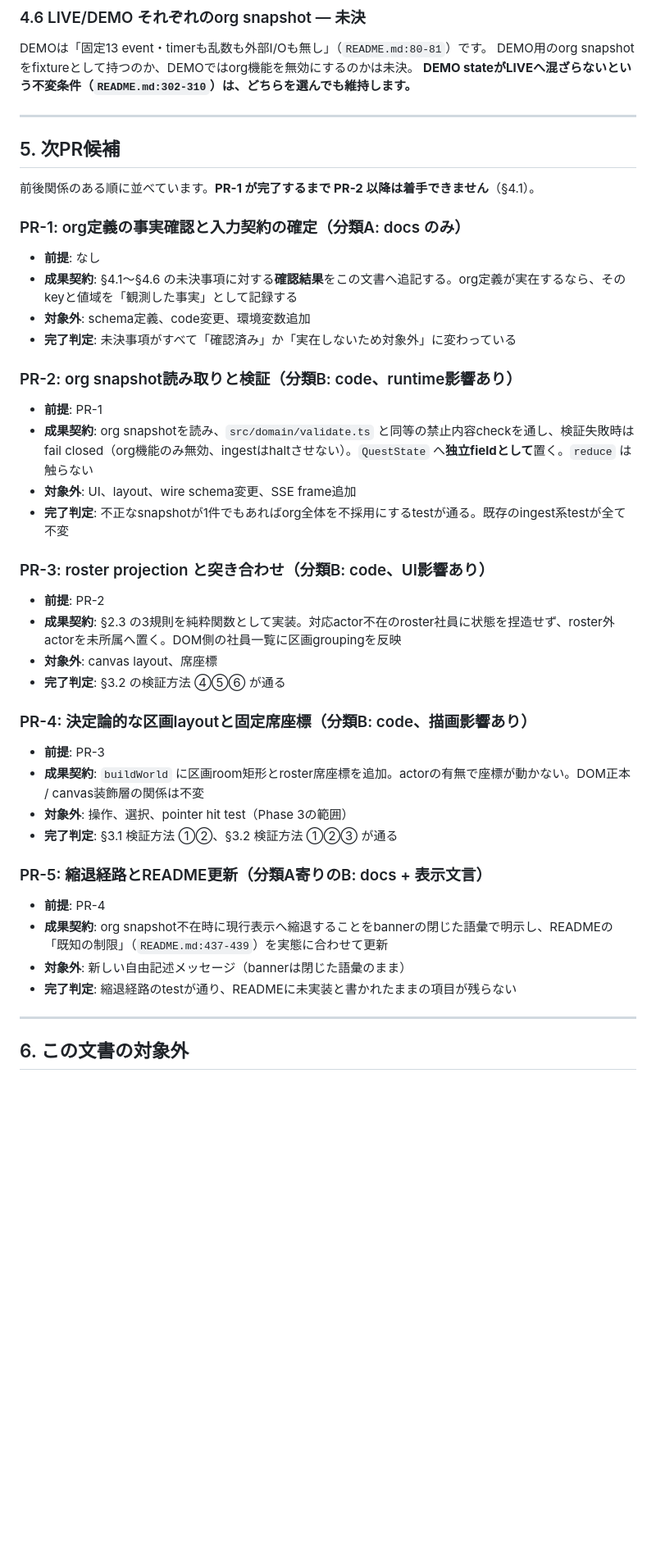
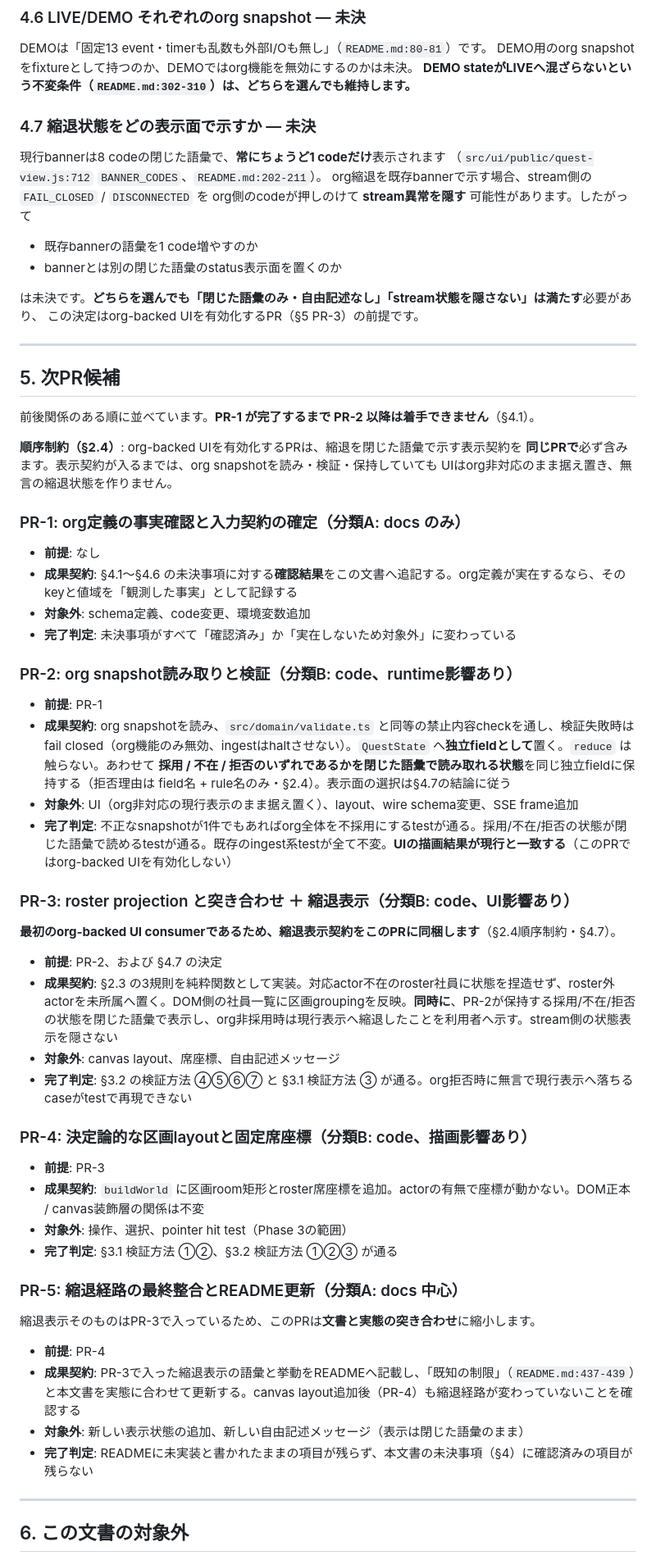
Before and after one commit to aymmurakami521-cmd/ai-company-quest, a Markdown page: docs/org-snapshot-design.md, the part around one of its changes. Shown at 82% size. GitHub-like rendering; blank space fills up the shorter version.

Commit message:
docs: org縮退の可視化を最初のorg-backed UIと同じPRへ前倒しする
Codex P1: PR-3でorg-backed UIを有効化する一方、縮退を示す閉じた語彙の
表示契約がPR-5まで遅れており、PR-3/4の間はauthoritative orgが拒否されて
現行表示へ落ちた事実を利用者へ示せなかった。本文の fail-closed 記述と矛盾する。

- §2.4 に順序制約を追加: org-backed UIは縮退表示契約と同じPR以降でのみ有効化する
- §3.1 / §3.2 の fail-closed 行と検証方法へ「無言の縮退が無いこと」を明記
- §4.7 を追加: 現行bannerは常に1 codeのみのため、org縮退をどの表示面で
  示すか（語彙追加か別status面か）は未決。stream状態を隠さないことを条件とする
- §5 PR-2 に採用/不在/拒否の状態保持を含め、UIは据え置きと明示
- §5 PR-3 を最初のorg-backed UI consumerとして縮退表示を同梱
- §5 PR-5 をREADME・実態整合へ縮小

docsのみ。実装、wire schema、API、SSE、runtime挙動は変更しない。

Co-authored-by: aymmurakami521-cmd <252005531+aymmurakami521-cmd@users.noreply.github.com>

```diff
--- a/docs/org-snapshot-design.md
+++ b/docs/org-snapshot-design.md
@@ -233,11 +236,28 @@ DEMOは「固定13 event・timerも乱数も外部I/Oも無し」（`README.md:8
 DEMO用のorg snapshotをfixtureとして持つのか、DEMOではorg機能を無効にするのかは未決。
 **DEMO stateがLIVEへ混ざらないという不変条件（`README.md:302-310`）は、どちらを選んでも維持します。**
 
+### 4.7 縮退状態をどの表示面で示すか — **未決**
+
+現行bannerは8 codeの閉じた語彙で、**常にちょうど1 codeだけ**表示されます
+（`src/ui/public/quest-view.js:712` `BANNER_CODES`、`README.md:202-211`）。
+org縮退を既存bannerで示す場合、stream側の `FAIL_CLOSED` / `DISCONNECTED` を
+org側のcodeが押しのけて **stream異常を隠す** 可能性があります。したがって
+
+- 既存bannerの語彙を1 code増やすのか
+- bannerとは別の閉じた語彙のstatus表示面を置くのか
+
+は未決です。**どちらを選んでも「閉じた語彙のみ・自由記述なし」「stream状態を隠さない」は満たす**必要があり、
+この決定はorg-backed UIを有効化するPR（§5 PR-3）の前提です。
+
 ---
 
 ## 5. 次PR候補
 
 前後関係のある順に並べています。**PR-1 が完了するまで PR-2 以降は着手できません**（§4.1）。
+
+**順序制約（§2.4）**: org-backed UIを有効化するPRは、縮退を閉じた語彙で示す表示契約を
+**同じPRで**必ず含みます。表示契約が入るまでは、org snapshotを読み・検証・保持していても
+UIはorg非対応のまま据え置き、無言の縮退状態を作りません。
 
 ### PR-1: org定義の事実確認と入力契約の確定（分類A: docs のみ）
 
@@ -249,16 +269,18 @@ DEMO用のorg snapshotをfixtureとして持つのか、DEMOではorg機能を
 ### PR-2: org snapshot読み取りと検証（分類B: code、runtime影響あり）
 
 - **前提**: PR-1
-- **成果契約**: org snapshotを読み、`src/domain/validate.ts` と同等の禁止内容checkを通し、検証失敗時はfail closed（org機能のみ無効、ingestはhaltさせない）。`QuestState` へ**独立fieldとして**置く。`reduce` は触らない
-- **対象外**: UI、layout、wire schema変更、SSE frame追加
-- **完了判定**: 不正なsnapshotが1件でもあればorg全体を不採用にするtestが通る。既存のingest系testが全て不変
+- **成果契約**: org snapshotを読み、`src/domain/validate.ts` と同等の禁止内容checkを通し、検証失敗時はfail closed（org機能のみ無効、ingestはhaltさせない）。`QuestState` へ**独立fieldとして**置く。`reduce` は触らない。あわせて **採用 / 不在 / 拒否のいずれであるかを閉じた語彙で読み取れる状態**を同じ独立fieldに保持する（拒否理由は field名 + rule名のみ・§2.4）。表示面の選択は§4.7の結論に従う
+- **対象外**: UI（org非対応の現行表示のまま据え置く）、layout、wire schema変更、SSE frame追加
+- **完了判定**: 不正なsnapshotが1件でもあればorg全体を不採用にするtestが通る。採用/不在/拒否の状態が閉じた語彙で読めるtestが通る。既存のingest系testが全て不変。**UIの描画結果が現行と一致する**（このPRではorg-backed UIを有効化しない）
 
-### PR-3: roster projection と突き合わせ（分類B: code、UI影響あり）
+### PR-3: roster projection と突き合わせ ＋ 縮退表示（分類B: code、UI影響あり）
 
-- **前提**: PR-2
-- **成果契約**: §2.3 の3規則を純粋関数として実装。対応actor不在のroster社員に状態を捏造せず、roster外actorを未所属へ置く。DOM側の社員一覧に区画groupingを反映
-- **対象外**: canvas layout、席座標
-- **完了判定**: §3.2 の検証方法 ④⑤⑥ が通る
+**最初のorg-backed UI consumerであるため、縮退表示契約をこのPRに同梱します**（§2.4順序制約・§4.7）。
+
+- **前提**: PR-2、および §4.7 の決定
+- **成果契約**: §2.3 の3規則を純粋関数として実装。対応actor不在のroster社員に状態を捏造せず、roster外actorを未所属へ置く。DOM側の社員一覧に区画groupingを反映。**同時に**、PR-2が保持する採用/不在/拒否の状態を閉じた語彙で表示し、org非採用時は現行表示へ縮退したことを利用者へ示す。stream側の状態表示を隠さない
+- **対象外**: canvas layout、席座標、自由記述メッセージ
+- **完了判定**: §3.2 の検証方法 ④⑤⑥⑦ と §3.1 検証方法 ③ が通る。org拒否時に無言で現行表示へ落ちるcaseがtestで再現できない
 
 ### PR-4: 決定論的な区画layoutと固定席座標（分類B: code、描画影響あり）
 
@@ -267,12 +289,14 @@ DEMO用のorg snapshotをfixtureとして持つのか、DEMOではorg機能を
 - **対象外**: 操作、選択、pointer hit test（Phase 3の範囲）
 - **完了判定**: §3.1 検証方法 ①②、§3.2 検証方法 ①②③ が通る
 
-### PR-5: 縮退経路とREADME更新（分類A寄りのB: docs + 表示文言）
+### PR-5: 縮退経路の最終整合とREADME更新（分類A: docs 中心）
+
+縮退表示そのものはPR-3で入っているため、このPRは**文書と実態の突き合わせ**に縮小します。
 
 - **前提**: PR-4
-- **成果契約**: org snapshot不在時に現行表示へ縮退することをbannerの閉じた語彙で明示し、READMEの「既知の制限」（`README.md:437-439`）を実態に合わせて更新
-- **対象外**: 新しい自由記述メッセージ（bannerは閉じた語彙のまま）
-- **完了判定**: 縮退経路のtestが通り、READMEに未実装と書かれたままの項目が残らない
+- **成果契約**: PR-3で入った縮退表示の語彙と挙動をREADMEへ記載し、「既知の制限」（`README.md:437-439`）と本文書を実態に合わせて更新する。canvas layout追加後（PR-4）も縮退経路が変わっていないことを確認する
+- **対象外**: 新しい表示状態の追加、新しい自由記述メッセージ（表示は閉じた語彙のまま）
+- **完了判定**: READMEに未実装と書かれたままの項目が残らず、本文書の未決事項（§4）に確認済みの項目が残らない
 
 ---
 
```
Also changed, not shown: other parts of docs/org-snapshot-design.md (+7 -4 lines).
